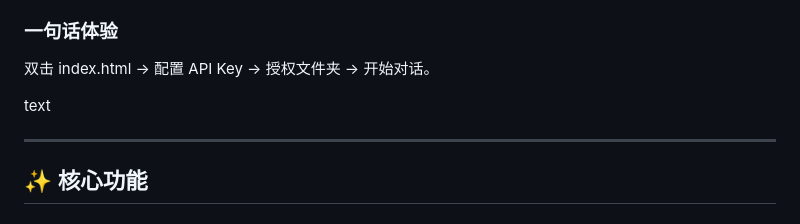
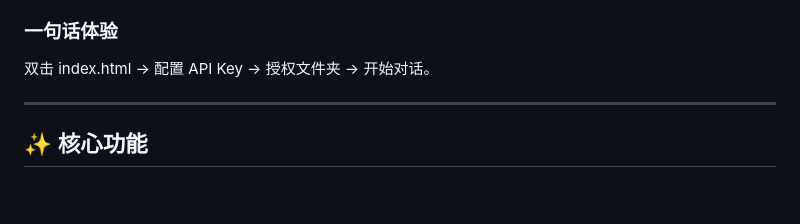
Before and after one commit to Catnip7777/ActionAgent, a Markdown page: README.md, the part around one of its changes. GitHub-like rendering; blank space fills up the shorter version.

```diff
--- a/README.md
+++ b/README.md
@@ -18,7 +18,7 @@
 ### 一句话体验
 双击 index.html → 配置 API Key → 授权文件夹 → 开始对话。
 
-text
+
 
 ---
 
```
Also changed, not shown: other parts of README.md (+1 -2 lines).
